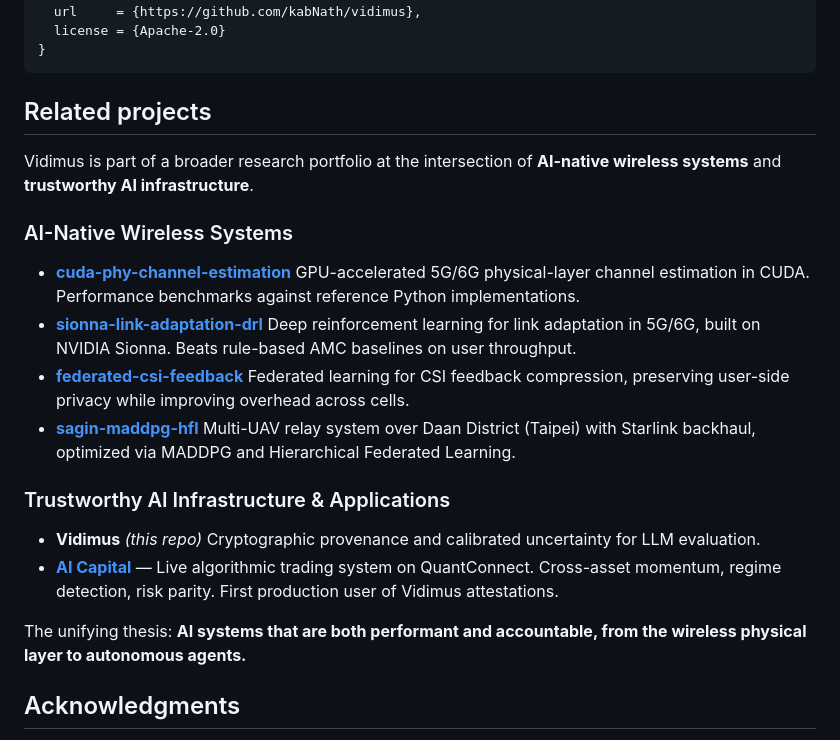
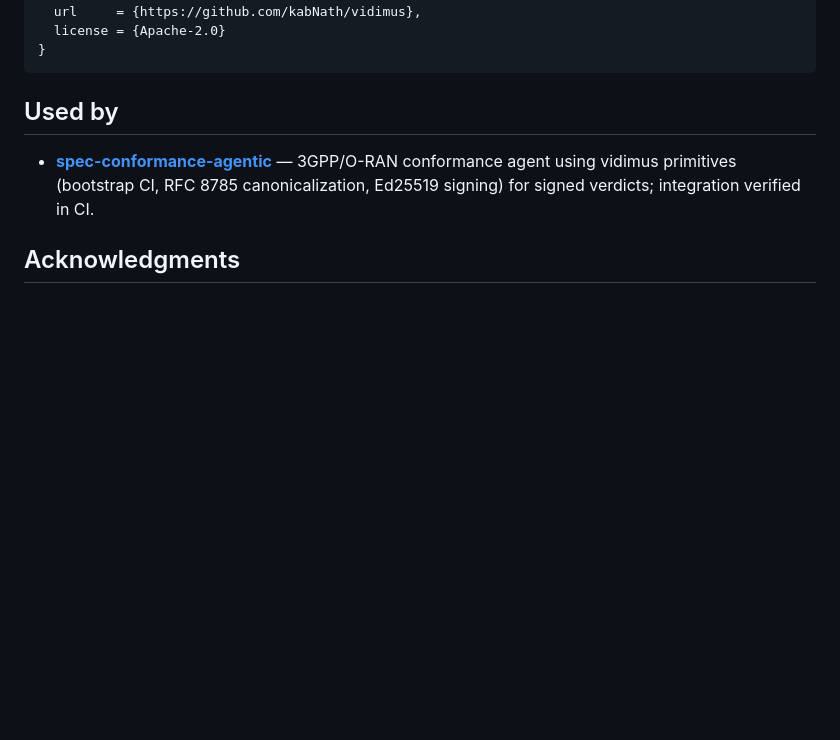
Before and after one commit to kabNath/vidimus, a Markdown page: README.md, the part around the change. GitHub-like rendering; blank space fills up the shorter version.

````diff
--- a/README.md
+++ b/README.md
@@ -187,23 +187,10 @@ If you use Vidimus in research, please cite:
 }
 ```
 
-## Related projects
+## Used by
 
-Vidimus is part of a broader research portfolio at the intersection of **AI-native wireless systems** and **trustworthy AI infrastructure**.
+- **[spec-conformance-agentic](https://github.com/kabNath/spec-conformance-agentic)** — 3GPP/O-RAN conformance agent using vidimus primitives (bootstrap CI, RFC 8785 canonicalization, Ed25519 signing) for signed verdicts; integration verified in CI.
 
-### AI-Native Wireless Systems
-
-- **[cuda-phy-channel-estimation](https://github.com/kabNath/cuda-phy-channel-estimation)** GPU-accelerated 5G/6G physical-layer channel estimation in CUDA. Performance benchmarks against reference Python implementations.
-- **[sionna-link-adaptation-drl](https://github.com/kabNath/sionna-link-adaptation-drl)** Deep reinforcement learning for link adaptation in 5G/6G, built on NVIDIA Sionna. Beats rule-based AMC baselines on user throughput.
-- **[federated-csi-feedback](https://github.com/kabNath/federated-csi-feedback)** Federated learning for CSI feedback compression, preserving user-side privacy while improving overhead across cells.
-- **[sagin-maddpg-hfl](https://github.com/kabNath/sagin-maddpg-hfl)** Multi-UAV relay system over Daan District (Taipei) with Starlink backhaul, optimized via MADDPG and Hierarchical Federated Learning.
-
-### Trustworthy AI Infrastructure & Applications
-
-- **Vidimus** *(this repo)* Cryptographic provenance and calibrated uncertainty for LLM evaluation.
-- **[AI Capital](https://ai-capital-ir.vercel.app)** — Live algorithmic trading system on QuantConnect. Cross-asset momentum, regime detection, risk parity. First production user of Vidimus attestations.
-
-The unifying thesis: **AI systems that are both performant and accountable, from the wireless physical layer to autonomous agents.**
 ## Acknowledgments
 
 Vidimus stands on the shoulders of OpenTelemetry, Pydantic, FastAPI, DuckDB, and the broader LLM observability community Opik, Langfuse, LangSmith, OpenLLMetry, Phoenix. The statistical methodology draws on Fleiss (1971), Krippendorff (1970), Efron (1979), and the long line of work on inter-rater reliability that the LLM-as-judge literature has, until now, largely ignored.
````
Also changed, not shown: LAUNCH_90DAY.md (deleted, +0 -200 lines).
